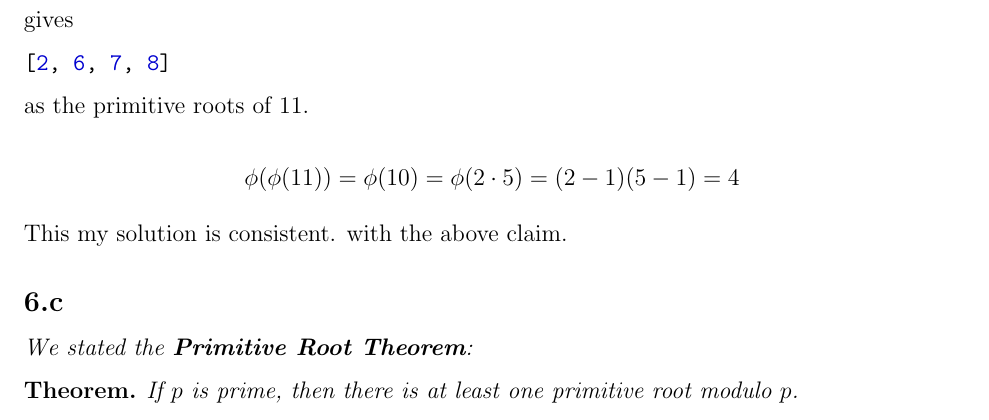
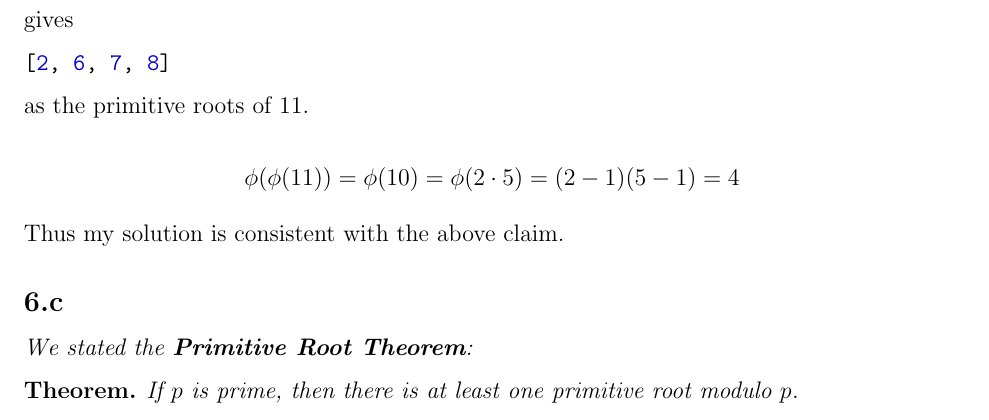
Before and after one commit to Notgnoshi/cryptography, a LaTeX problem sheet (homework/hw2/hw2.tex): part of page 3 of 4, cut so that both start at the same text. Compiled offline with pdfLaTeX.

Commit message:
Start work on HW 2

```diff
--- a/homework/hw2/hw2.tex
+++ b/homework/hw2/hw2.tex
@@ -1,18 +1,5 @@
 \documentclass[12pt]{article}
-\usepackage{amsmath, amssymb, amsthm, cancel, color, parskip, minted}
-\usepackage[margin=1in]{geometry}
-\usepackage[hidelinks]{hyperref}
-
-\setminted{autogobble=true, style=tango, breaklines}
-\renewcommand{\thesubsection}{\thesection.\alph{subsection}}
-
-\renewcommand{\mod}[1]{\mathrm{mod}\ #1}
-\renewcommand{\pmod}[1]{\ (\mod{#1})}
-\renewcommand{\qedsymbol}{$\blacksquare$}
-
-\newcommand{\Z}{\mathbb{Z}}
-\newtheorem*{defn}{Definition}
-\newtheorem*{thm}{Theorem}
+\input{../hw.sty}
 
 \title{Homework 2}
 \author{Austin Gill}
@@ -107,7 +97,8 @@
 
         $$\phi(\phi(11)) = \phi(10) = \phi(2 \cdot 5) = (2 - 1)(5 - 1) = 4$$
 
-        This my solution is consistent. with the above claim.
+        Thus my solution is consistent with the above claim.
+
     \subsection{} \textit{We stated the \textbf{Primitive Root Theorem}:}
 
         \begin{thm}
```
Also changed, not shown: homework/hw2/hw2.tex (3 more changed lines).
